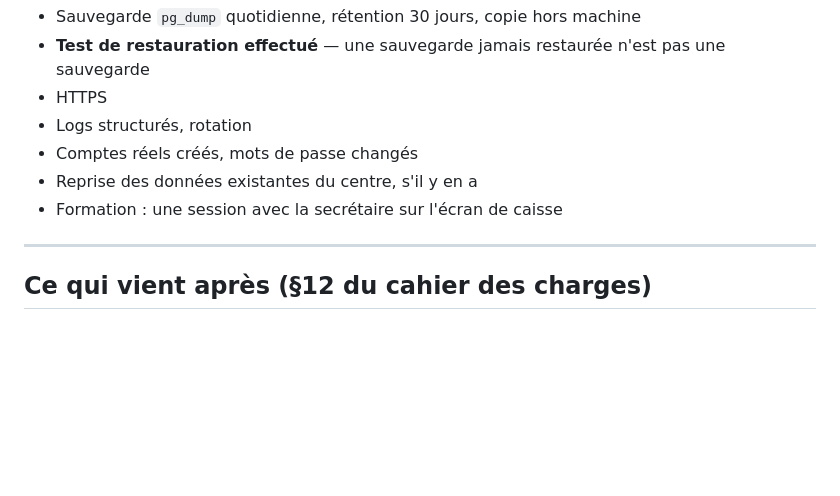
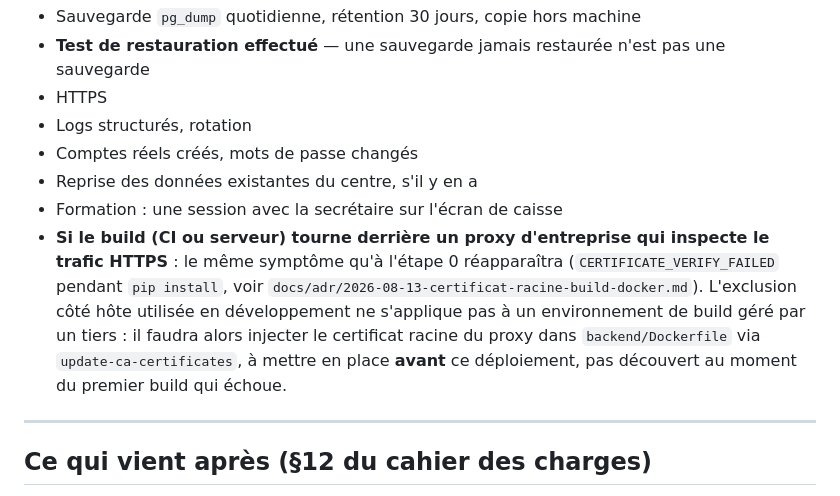
Before and after one commit to mehdiEnnaciri1/GEP, a Markdown page: docs/04-roadmap.md, the part around the change. Rendered like a GitHub page; blank space fills up the shorter version.

```diff
--- a/docs/04-roadmap.md
+++ b/docs/04-roadmap.md
@@ -218,6 +218,14 @@ l'image Docker. C'est l'oubli classique, et il ne se voit qu'à l'impression.
 - Comptes réels créés, mots de passe changés
 - Reprise des données existantes du centre, s'il y en a
 - Formation : une session avec la secrétaire sur l'écran de caisse
+- **Si le build (CI ou serveur) tourne derrière un proxy d'entreprise qui inspecte le
+  trafic HTTPS** : le même symptôme qu'à l'étape 0 réapparaîtra
+  (`CERTIFICATE_VERIFY_FAILED` pendant `pip install`, voir
+  `docs/adr/2026-08-13-certificat-racine-build-docker.md`). L'exclusion côté hôte
+  utilisée en développement ne s'applique pas à un environnement de build géré par un
+  tiers : il faudra alors injecter le certificat racine du proxy dans `backend/Dockerfile`
+  via `update-ca-certificates`, à mettre en place **avant** ce déploiement, pas
+  découvert au moment du premier build qui échoue.
 
 ---
 
```
Also changed, not shown: README.md (+42 -0 lines), docs/adr/2026-08-13-certificat-racine-build-docker.md (added, +48 -0 lines).
